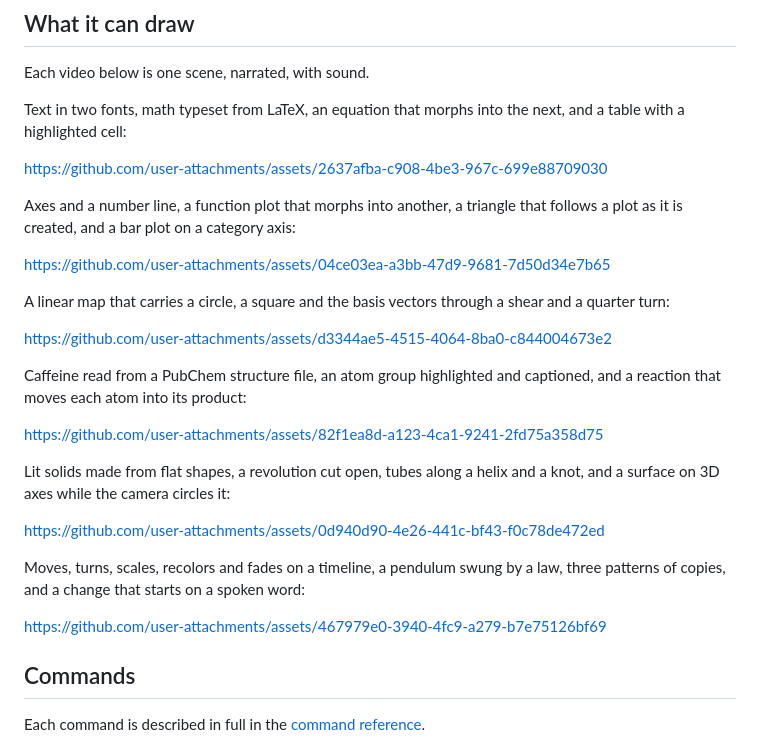
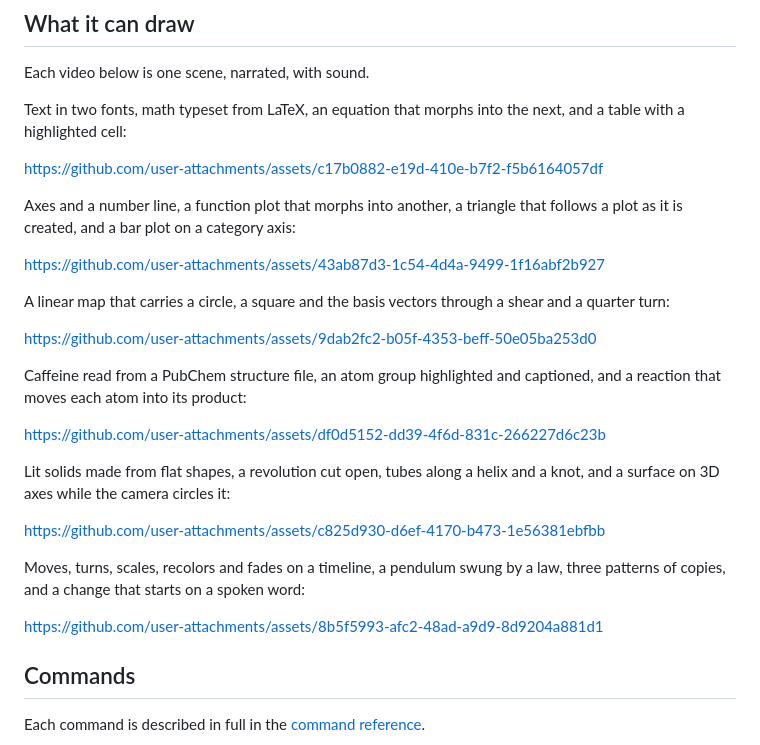
Before and after one commit to original-david-knight/sci-anim-tool, a Markdown page: README.md, the part around the change. GitHub-like rendering.

Commit message:
Play the README's videos from uploads in this public repo
Claude-Session: https://claude.ai/code/session_01SmNBWb6zs7YQf7qGmhTftB

```diff
--- a/README.md
+++ b/README.md
@@ -118,27 +118,27 @@ Each video below is one scene, narrated, with sound.
 
 Text in two fonts, math typeset from LaTeX, an equation that morphs into the next, and a table with a highlighted cell:
 
-https://github.com/user-attachments/assets/2637afba-c908-4be3-967c-699e88709030
+https://github.com/user-attachments/assets/c17b0882-e19d-410e-b7f2-f5b6164057df
 
 Axes and a number line, a function plot that morphs into another, a triangle that follows a plot as it is created, and a bar plot on a category axis:
 
-https://github.com/user-attachments/assets/04ce03ea-a3bb-47d9-9681-7d50d34e7b65
+https://github.com/user-attachments/assets/43ab87d3-1c54-4d4a-9499-1f16abf2b927
 
 A linear map that carries a circle, a square and the basis vectors through a shear and a quarter turn:
 
-https://github.com/user-attachments/assets/d3344ae5-4515-4064-8ba0-c844004673e2
+https://github.com/user-attachments/assets/9dab2fc2-b05f-4353-beff-50e05ba253d0
 
 Caffeine read from a PubChem structure file, an atom group highlighted and captioned, and a reaction that moves each atom into its product:
 
-https://github.com/user-attachments/assets/82f1ea8d-a123-4ca1-9241-2fd75a358d75
+https://github.com/user-attachments/assets/df0d5152-dd39-4f6d-831c-266227d6c23b
 
 Lit solids made from flat shapes, a revolution cut open, tubes along a helix and a knot, and a surface on 3D axes while the camera circles it:
 
-https://github.com/user-attachments/assets/0d940d90-4e26-441c-bf43-f0c78de472ed
+https://github.com/user-attachments/assets/c825d930-d6ef-4170-b473-1e56381ebfbb
 
 Moves, turns, scales, recolors and fades on a timeline, a pendulum swung by a law, three patterns of copies, and a change that starts on a spoken word:
 
-https://github.com/user-attachments/assets/467979e0-3940-4fc9-a279-b7e75126bf69
+https://github.com/user-attachments/assets/8b5f5993-afc2-48ad-a9d9-8d9204a881d1
 
 ## Commands
 
```
